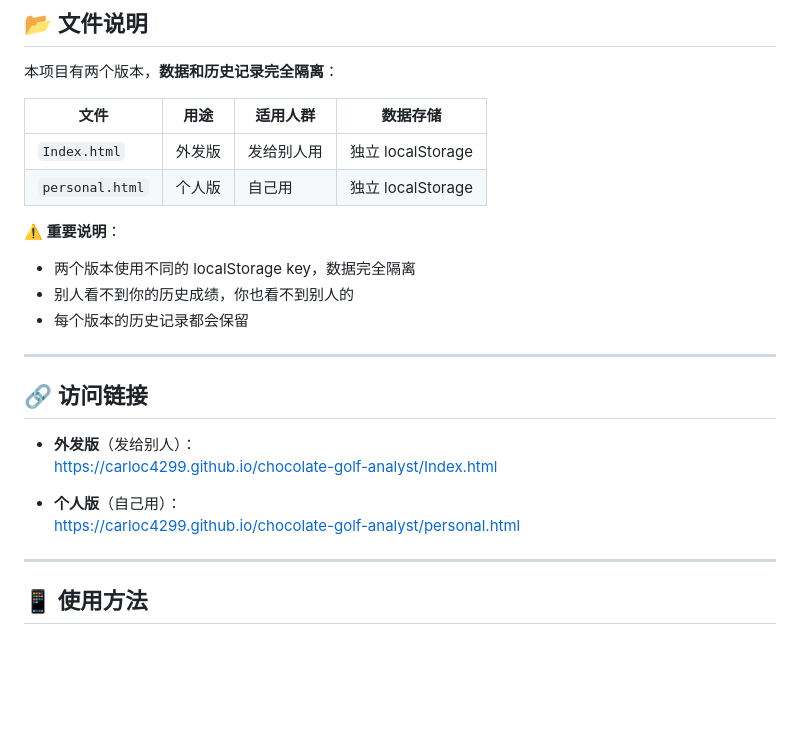
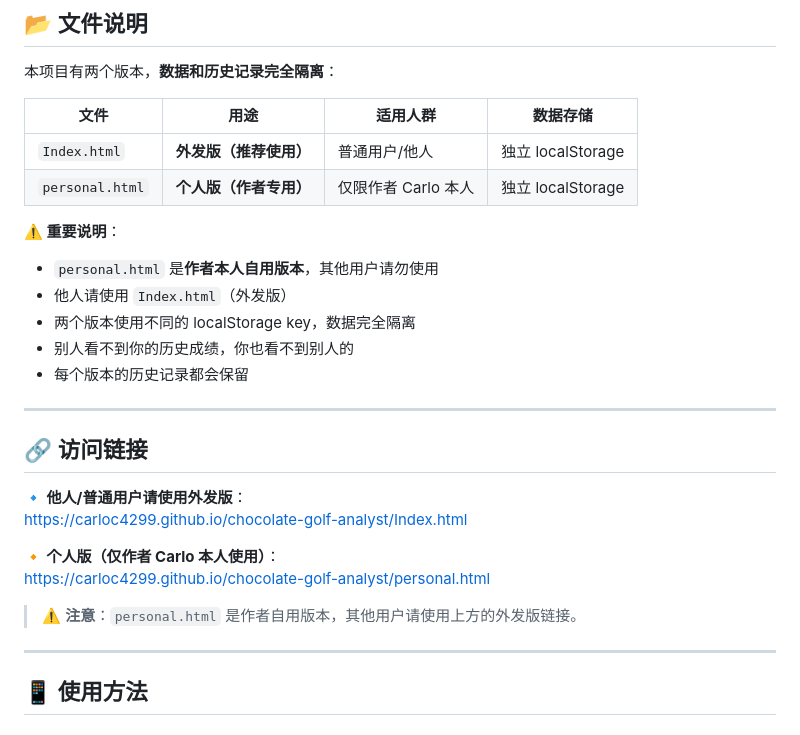
Before and after one commit to CarloC4299/chocolate-golf-analyst, a Markdown page: README.md, the part around the change. GitHub-like rendering; blank space fills up the shorter version.

Commit message:
更新README：明确个人版为作者专用，他人请使用外发版

```diff
--- a/README.md
+++ b/README.md
@@ -20,10 +20,12 @@
 
 | 文件 | 用途 | 适用人群 | 数据存储 |
 |------|------|----------|----------|
-| `Index.html` | 外发版 | 发给别人用 | 独立 localStorage |
-| `personal.html` | 个人版 | 自己用 | 独立 localStorage |
+| `Index.html` | **外发版（推荐使用）** | 普通用户/他人 | 独立 localStorage |
+| `personal.html` | **个人版（作者专用）** | 仅限作者 Carlo 本人 | 独立 localStorage |
 
 **⚠️ 重要说明**：
+- `personal.html` 是**作者本人自用版本**，其他用户请勿使用
+- 他人请使用 `Index.html`（外发版）
 - 两个版本使用不同的 localStorage key，数据完全隔离
 - 别人看不到你的历史成绩，你也看不到别人的
 - 每个版本的历史记录都会保留
@@ -32,11 +34,13 @@
 
 ## 🔗 访问链接
 
-- **外发版**（发给别人）：
-  https://carloc4299.github.io/chocolate-golf-analyst/Index.html
+**🔹 他人/普通用户请使用外发版**：
+https://carloc4299.github.io/chocolate-golf-analyst/Index.html
 
-- **个人版**（自己用）：
-  https://carloc4299.github.io/chocolate-golf-analyst/personal.html
+**🔸 个人版（仅作者 Carlo 本人使用）**：
+https://carloc4299.github.io/chocolate-golf-analyst/personal.html
+
+> ⚠️ **注意**：`personal.html` 是作者自用版本，其他用户请使用上方的外发版链接。
 
 ---
 
```
